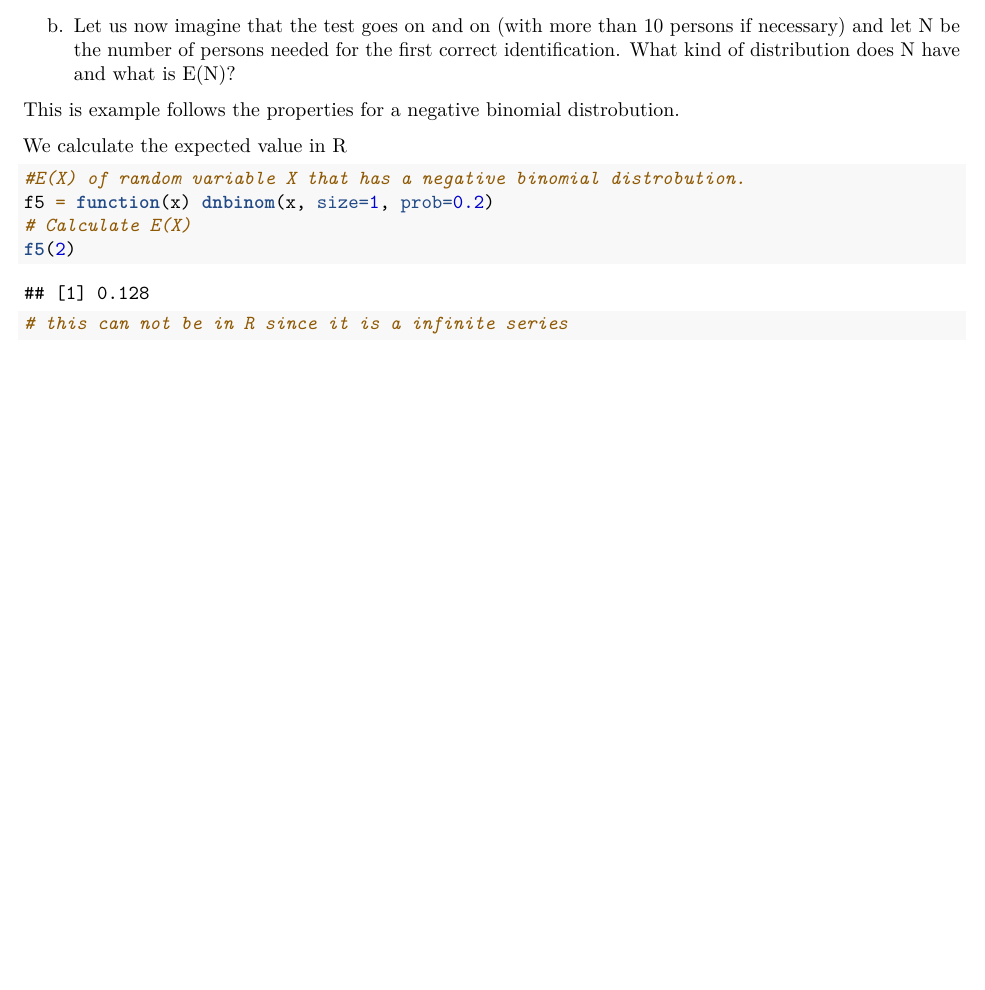
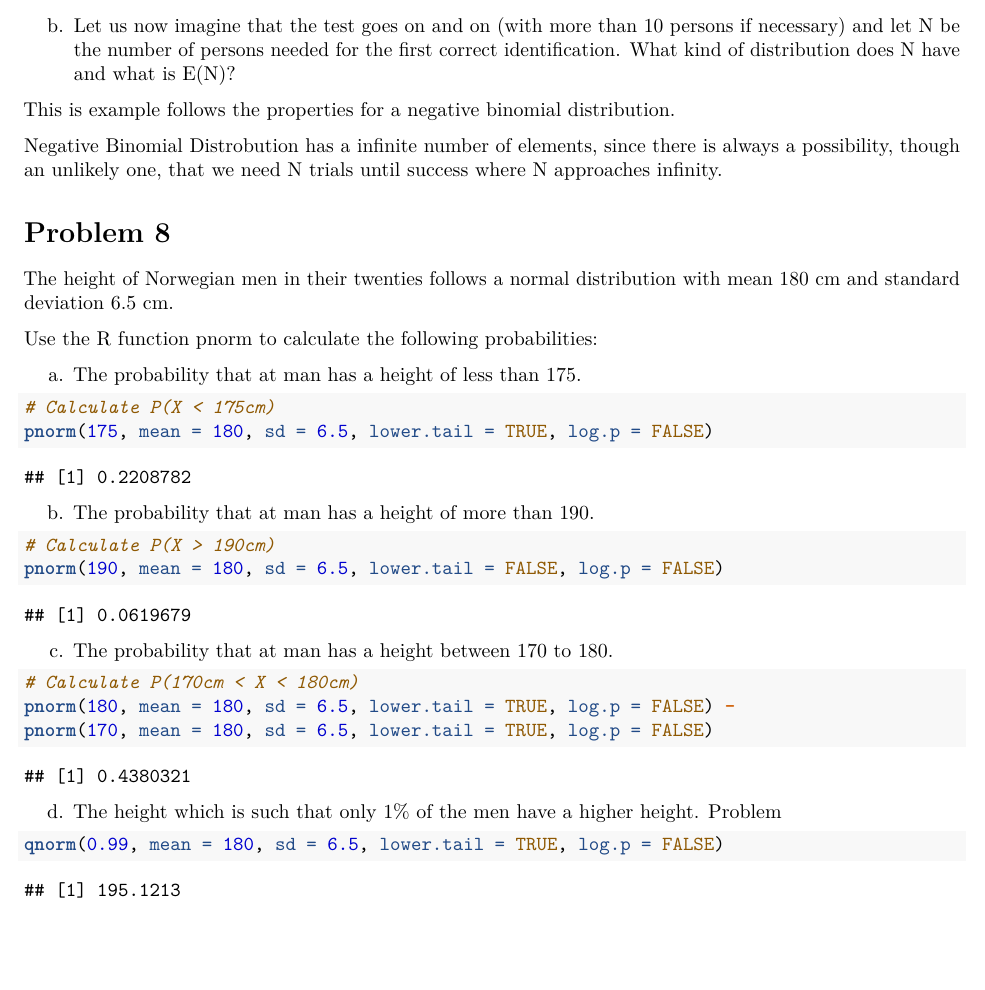
Before and after one commit to bcwein/R-Code-UiS, an R Markdown document (Exercise/Exercise-set-1.Rmd): part of page 13 of 13, cut so that both start at the same text. Rendered offline with R 4.5, knitr and Pandoc, then LaTeX, with nearby package versions; code that draws random numbers runs with fixed seeds of ours; some code elsewhere in the file could not run offline.

Commit message:
Problem 8 ferdig

````diff
--- a/Exercise/Exercise-set-1.Rmd
+++ b/Exercise/Exercise-set-1.Rmd
@@ -461,15 +461,40 @@ b. Let us now imagine that the test goes on and on (with more than 10 persons
 if necessary) and let N be the number of persons needed for the first correct
 identification. What kind of distribution does N have and what is E(N)?
 
-This is example follows the properties for a negative binomial distrobution.
+This is example follows the properties for a negative binomial distribution.
 
-We calculate the expected value in R
+Negative Binomial Distrobution has a infinite number of elements, since there is
+always a possibility, though an unlikely one, that we need N trials until
+success where N approaches infinity.
+
+# Problem 8
+
+The height of Norwegian men in their twenties follows a normal distribution with
+mean 180 cm and standard deviation 6.5 cm.
+
+Use the R function pnorm to calculate the following probabilities:
+
+a. The probability that at man has a height of less than 175.
 
 ```{r}
-#E(X) of random variable X that has a negative binomial distrobution.
-f5 = function(x) dnbinom(x, size=1, prob=0.2)
-# Calculate E(X)
-f5(2)
+# Calculate P(X < 175cm)
+pnorm(175, mean = 180, sd = 6.5, lower.tail = TRUE, log.p = FALSE)
+```
+b. The probability that at man has a height of more than 190.
+```{r}
+# Calculate P(X > 190cm)
+pnorm(190, mean = 180, sd = 6.5, lower.tail = FALSE, log.p = FALSE)
+```
+c. The probability that at man has a height between 170 to 180.
 
-# this can not be in R since it is a infinite series
+```{r}
+# Calculate P(170cm < X < 180cm)
+pnorm(180, mean = 180, sd = 6.5, lower.tail = TRUE, log.p = FALSE) -
+pnorm(170, mean = 180, sd = 6.5, lower.tail = TRUE, log.p = FALSE)
 ```
+d. The height which is such that only 1% of the men have a higher height.
+Problem
+
+```{r}
+qnorm(0.99, mean = 180, sd = 6.5, lower.tail = TRUE, log.p = FALSE)
+```
````
